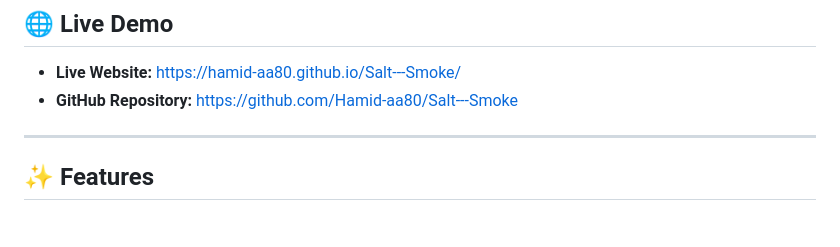
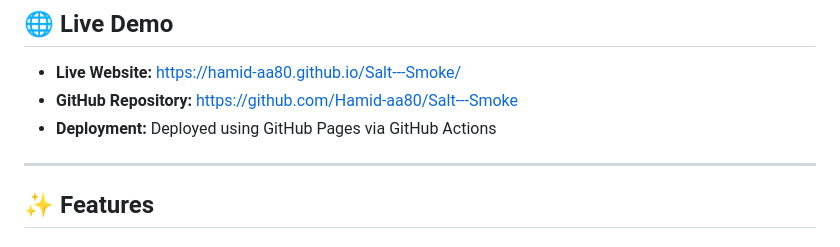
Before and after one commit to Hamid-aa80/Salt---Smoke, a Markdown page: README.md, the part around the change. GitHub-like rendering.

Commit message:
Update project files

```diff
--- a/README.md
+++ b/README.md
@@ -51,6 +51,7 @@ The website provides an exceptional user experience across all devices (mobile,
 
 - **Live Website:** https://hamid-aa80.github.io/Salt---Smoke/
 - **GitHub Repository:** https://github.com/Hamid-aa80/Salt---Smoke
+- **Deployment:** Deployed using GitHub Pages via GitHub Actions
 
 ---
 
```
